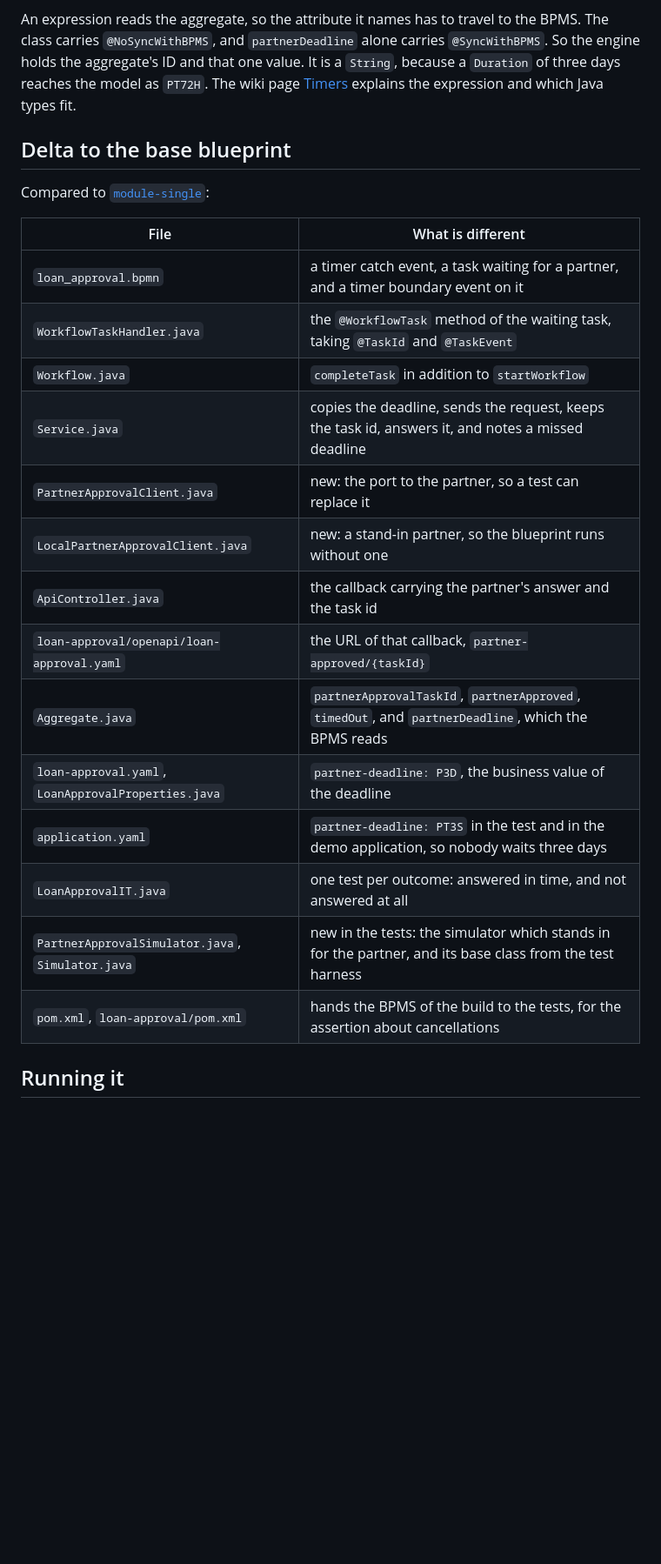
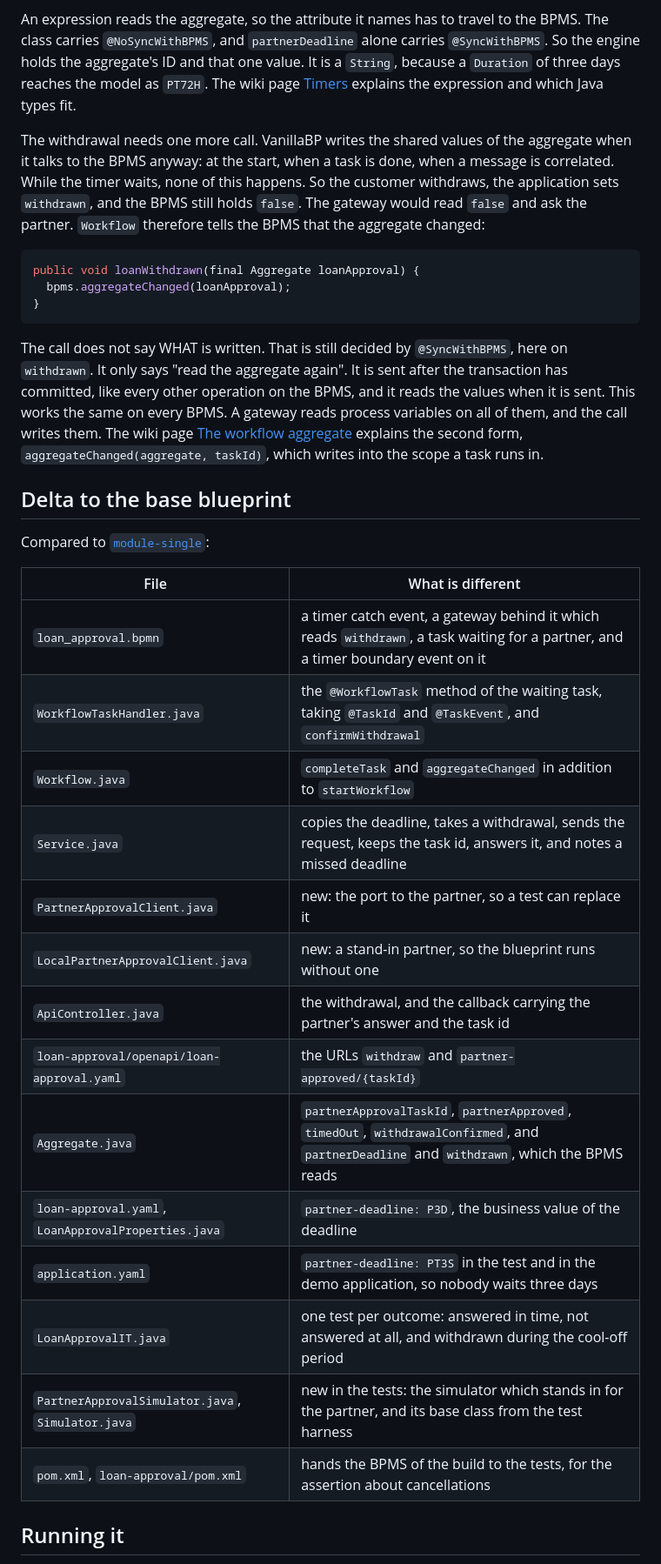
Before and after one commit to vanillabp-blueprints/bpmn-timer-quarkus, a Markdown page: README.md, the part around one of its changes. Shown at 87% size. Drawn GitHub-style; blank space fills up the shorter version.

````diff
--- a/README.md
+++ b/README.md
@@ -47,26 +51,47 @@ three days reaches the model as `PT72H`. The wiki page
 [Timers](https://github.com/vanillabp/adapter-platform-integration/wiki/Timers#a-deadline-out-of-the-workflow-aggregate)
 explains the expression and which Java types fit.
 
+The withdrawal needs one more call. VanillaBP writes the shared values of the aggregate when
+it talks to the BPMS anyway: at the start, when a task is done, when a message is correlated.
+While the timer waits, none of this happens. So the customer withdraws, the application sets
+`withdrawn`, and the BPMS still holds `false`. The gateway would read `false` and ask the
+partner. `Workflow` therefore tells the BPMS that the aggregate changed:
+
+```java
+public void loanWithdrawn(final Aggregate loanApproval) {
+  bpms.aggregateChanged(loanApproval);
+}
+```
+
+The call does not say WHAT is written. That is still decided by `@SyncWithBPMS`, here on
+`withdrawn`. It only says "read the aggregate again". It is sent after the transaction has
+committed, like every other operation on the BPMS, and it reads the values when it is sent.
+This works the same on every BPMS. A gateway reads process variables on all of them, and the
+call writes them. The wiki page
+[The workflow aggregate](https://github.com/vanillabp/spi-for-java/wiki/The-workflow-aggregate#tell-the-bpms-that-the-aggregate-changed)
+explains the second form, `aggregateChanged(aggregate, taskId)`, which writes into the scope a
+task runs in.
+
 ## Delta to the base blueprint
 
 Compared to [`module-single`](https://github.com/vanillabp-blueprints/module-single-quarkus):
 
-|                        File                         |                                             What is different                                             |
-|-----------------------------------------------------|-----------------------------------------------------------------------------------------------------------|
-| `loan_approval.bpmn`                                | a timer catch event, a task waiting for a partner, and a timer boundary event on it                       |
-| `WorkflowTaskHandler.java`                          | the `@WorkflowTask` method of the waiting task, taking `@TaskId` and `@TaskEvent`                         |
-| `Workflow.java`                                     | `completeTask` in addition to `startWorkflow`                                                             |
-| `Service.java`                                      | copies the deadline, sends the request, keeps the task id, answers it, and notes a missed deadline        |
-| `PartnerApprovalClient.java`                        | new: the port to the partner, so a test can replace it                                                    |
-| `LocalPartnerApprovalClient.java`                   | new: a stand-in partner, so the blueprint runs without one                                                |
-| `ApiController.java`                                | the callback carrying the partner's answer and the task id                                                |
-| `loan-approval/openapi/loan-approval.yaml`          | the URL of that callback, `partner-approved/{taskId}`                                                     |
-| `Aggregate.java`                                    | `partnerApprovalTaskId`, `partnerApproved`, `timedOut`, and `partnerDeadline`, which the BPMS reads       |
-| `loan-approval.yaml`, `LoanApprovalProperties.java` | `partner-deadline: P3D`, the business value of the deadline                                               |
-| `application.yaml`                                  | `partner-deadline: PT3S` in the test and in the demo application, so nobody waits three days              |
-| `LoanApprovalIT.java`                               | one test per outcome: answered in time, and not answered at all                                           |
-| `PartnerApprovalSimulator.java`, `Simulator.java`   | new in the tests: the simulator which stands in for the partner, and its base class from the test harness |
-| `pom.xml`, `loan-approval/pom.xml`                  | hands the BPMS of the build to the tests, for the assertion about cancellations                           |
+|                        File                         |                                                             What is different                                                              |
+|-----------------------------------------------------|--------------------------------------------------------------------------------------------------------------------------------------------|
+| `loan_approval.bpmn`                                | a timer catch event, a gateway behind it which reads `withdrawn`, a task waiting for a partner, and a timer boundary event on it           |
+| `WorkflowTaskHandler.java`                          | the `@WorkflowTask` method of the waiting task, taking `@TaskId` and `@TaskEvent`, and `confirmWithdrawal`                                 |
+| `Workflow.java`                                     | `completeTask` and `aggregateChanged` in addition to `startWorkflow`                                                                       |
+| `Service.java`                                      | copies the deadline, takes a withdrawal, sends the request, keeps the task id, answers it, and notes a missed deadline                     |
+| `PartnerApprovalClient.java`                        | new: the port to the partner, so a test can replace it                                                                                     |
+| `LocalPartnerApprovalClient.java`                   | new: a stand-in partner, so the blueprint runs without one                                                                                 |
+| `ApiController.java`                                | the withdrawal, and the callback carrying the partner's answer and the task id                                                             |
+| `loan-approval/openapi/loan-approval.yaml`          | the URLs `withdraw` and `partner-approved/{taskId}`                                                                                        |
+| `Aggregate.java`                                    | `partnerApprovalTaskId`, `partnerApproved`, `timedOut`, `withdrawalConfirmed`, and `partnerDeadline` and `withdrawn`, which the BPMS reads |
+| `loan-approval.yaml`, `LoanApprovalProperties.java` | `partner-deadline: P3D`, the business value of the deadline                                                                                |
+| `application.yaml`                                  | `partner-deadline: PT3S` in the test and in the demo application, so nobody waits three days                                               |
+| `LoanApprovalIT.java`                               | one test per outcome: answered in time, not answered at all, and withdrawn during the cool-off period                                      |
+| `PartnerApprovalSimulator.java`, `Simulator.java`   | new in the tests: the simulator which stands in for the partner, and its base class from the test harness                                  |
+| `pom.xml`, `loan-approval/pom.xml`                  | hands the BPMS of the build to the tests, for the assertion about cancellations                                                            |
 
 ## Running it
 
````
Also changed, not shown: other parts of README.md (+37 -17 lines), AGENTS.md (+33 -23 lines), docs/loan_approval.png, 11 other files.
